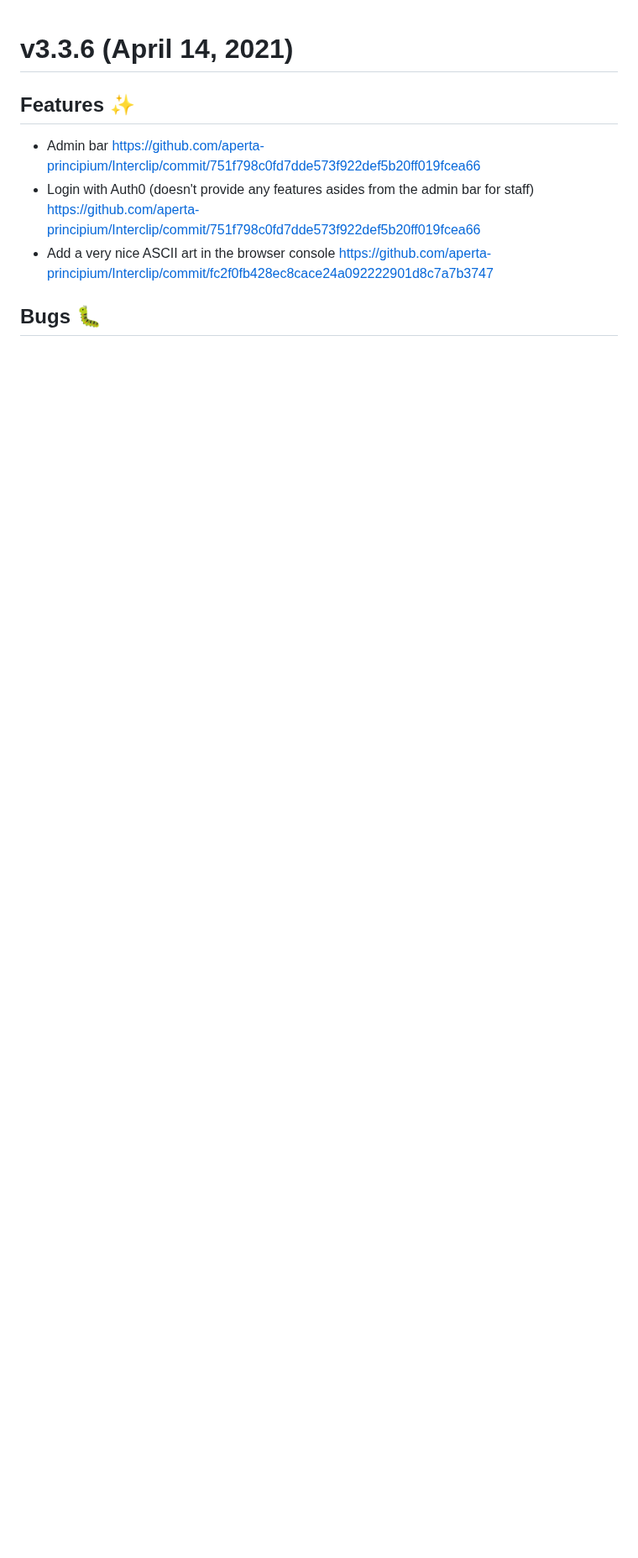
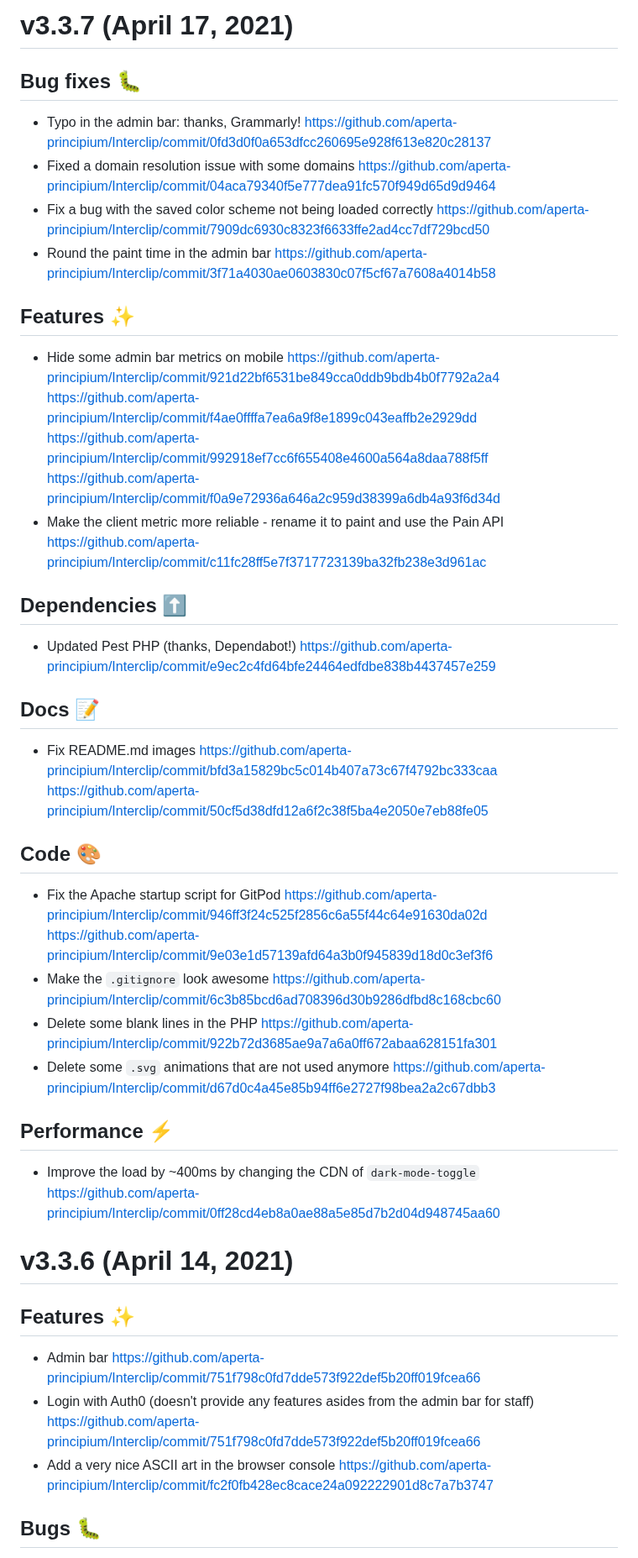
Before and after one commit to Storm-Logic/interclip, a Markdown page: CHANGELOG.md, the part around the change. Shown at 84% size. Drawn GitHub-style; blank space fills up the shorter version.

```diff
--- a/CHANGELOG.md
+++ b/CHANGELOG.md
@@ -1,3 +1,28 @@
+# v3.3.7 (April 17, 2021)
+## Bug fixes 🐛
+- Typo in the admin bar: thanks, Grammarly! https://github.com/aperta-principium/Interclip/commit/0fd3d0f0a653dfcc260695e928f613e820c28137
+- Fixed a domain resolution issue with some domains https://github.com/aperta-principium/Interclip/commit/04aca79340f5e777dea91fc570f949d65d9d9464
+- Fix a bug with the saved color scheme not being loaded correctly https://github.com/aperta-principium/Interclip/commit/7909dc6930c8323f6633ffe2ad4cc7df729bcd50
+- Round the paint time in the admin bar https://github.com/aperta-principium/Interclip/commit/3f71a4030ae0603830c07f5cf67a7608a4014b58
+
+## Features ✨
+- Hide some admin bar metrics on mobile https://github.com/aperta-principium/Interclip/commit/921d22bf6531be849cca0ddb9bdb4b0f7792a2a4 https://github.com/aperta-principium/Interclip/commit/f4ae0ffffa7ea6a9f8e1899c043eaffb2e2929dd https://github.com/aperta-principium/Interclip/commit/992918ef7cc6f655408e4600a564a8daa788f5ff https://github.com/aperta-principium/Interclip/commit/f0a9e72936a646a2c959d38399a6db4a93f6d34d
+- Make the client metric more reliable - rename it to paint and use the Pain API https://github.com/aperta-principium/Interclip/commit/c11fc28ff5e7f3717723139ba32fb238e3d961ac
+
+## Dependencies ⬆️
+- Updated Pest PHP (thanks, Dependabot!) https://github.com/aperta-principium/Interclip/commit/e9ec2c4fd64bfe24464edfdbe838b4437457e259
+
+## Docs 📝
+- Fix README.md images https://github.com/aperta-principium/Interclip/commit/bfd3a15829bc5c014b407a73c67f4792bc333caa https://github.com/aperta-principium/Interclip/commit/50cf5d38dfd12a6f2c38f5ba4e2050e7eb88fe05
+
+## Code 🎨
+- Fix the Apache startup script for GitPod https://github.com/aperta-principium/Interclip/commit/946ff3f24c525f2856c6a55f44c64e91630da02d https://github.com/aperta-principium/Interclip/commit/9e03e1d57139afd64a3b0f945839d18d0c3ef3f6
+- Make the `.gitignore` look awesome https://github.com/aperta-principium/Interclip/commit/6c3b85bcd6ad708396d30b9286dfbd8c168cbc60
+- Delete some blank lines in the PHP https://github.com/aperta-principium/Interclip/commit/922b72d3685ae9a7a6a0ff672abaa628151fa301
+- Delete some `.svg` animations that are not used anymore https://github.com/aperta-principium/Interclip/commit/d67d0c4a45e85b94ff6e2727f98bea2a2c67dbb3
+
+## Performance ⚡️
+- Improve the load by ~400ms by changing the CDN of `dark-mode-toggle` https://github.com/aperta-principium/Interclip/commit/0ff28cd4eb8a0ae88a5e85d7b2d04d948745aa60
 
 # v3.3.6 (April 14, 2021)
 ## Features ✨
```
